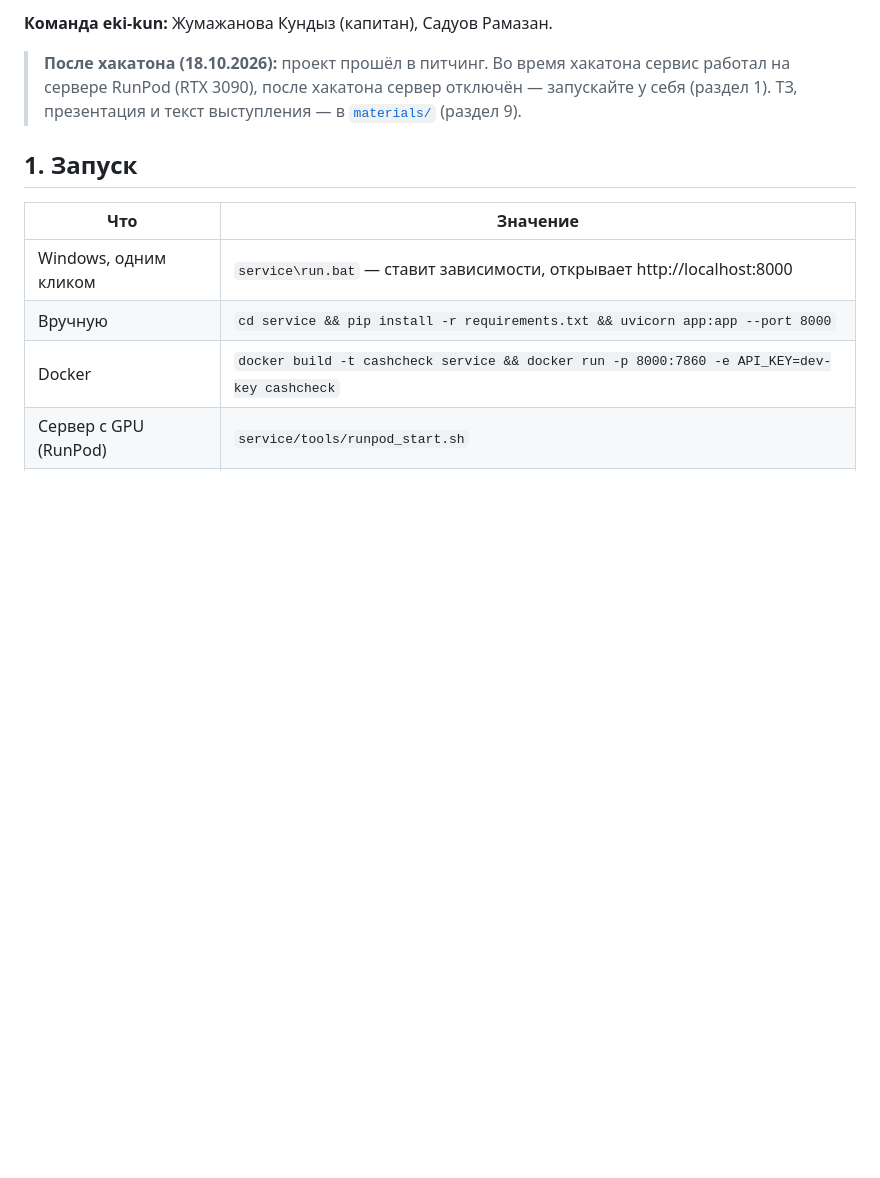
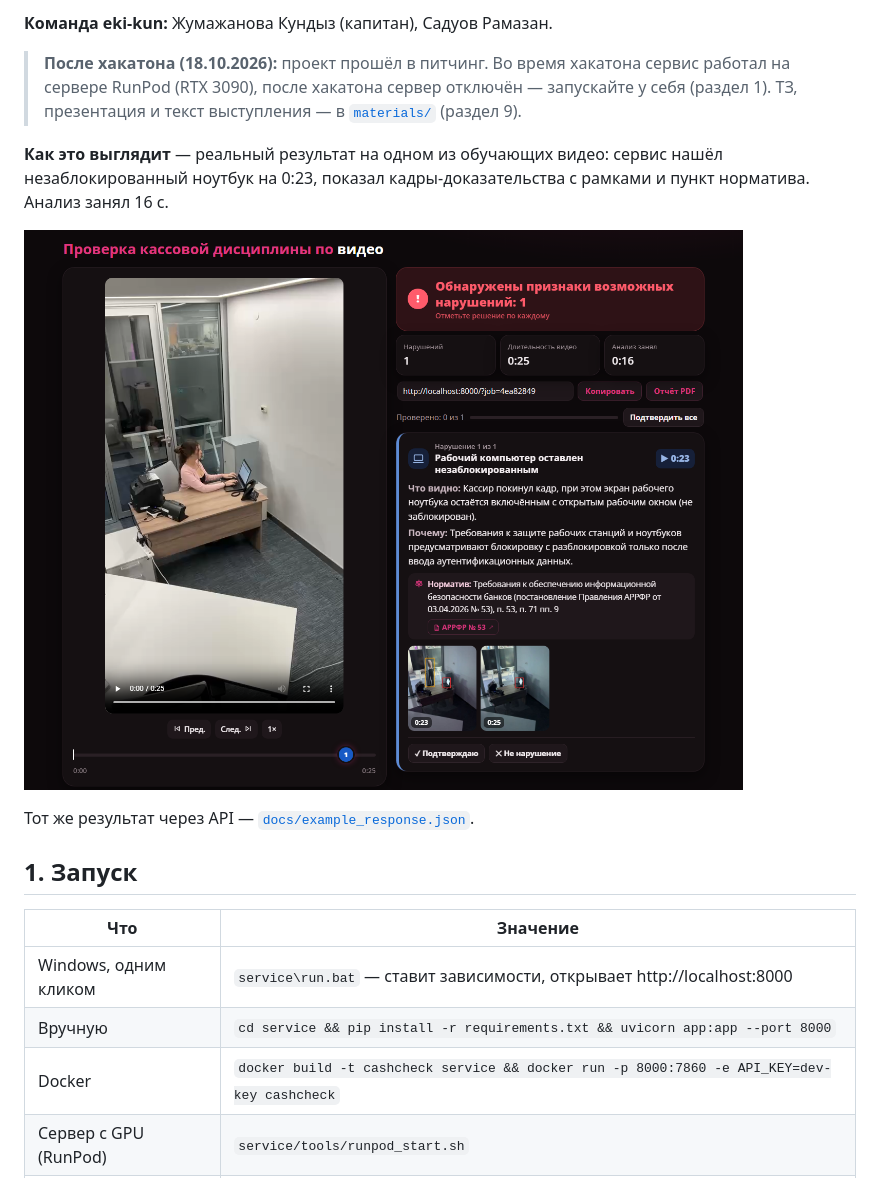
Before and after one commit to rsduv/datathon26-forte, a Markdown page: README.md, the part around the change. Drawn GitHub-style; pictures changed too: docs/img/result.png (added); blank space fills up the shorter version.

Commit message:
README: скриншот результата и пример ответа API; скрипт выкладки на Hugging Face
Co-Authored-By: Claude Opus 5.5 <noreply@anthropic.com>

```diff
--- a/README.md
+++ b/README.md
@@ -8,6 +8,13 @@
 
 > **После хакатона (18.10.2026):** проект прошёл в питчинг. Во время хакатона сервис работал на сервере RunPod (RTX 3090),
 > после хакатона сервер отключён — запускайте у себя (раздел 1). ТЗ, презентация и текст выступления — в [`materials/`](materials/) (раздел 9).
+
+**Как это выглядит** — реальный результат на одном из обучающих видео: сервис нашёл незаблокированный ноутбук на 0:23,
+показал кадры-доказательства с рамками и пункт норматива. Анализ занял 16 с.
+
+![Результат проверки видео](docs/img/result.png)
+
+Тот же результат через API — [`docs/example_response.json`](docs/example_response.json).
 
 ## 1. Запуск
 | Что | Значение |
```
Also changed, not shown: 2 other files.
